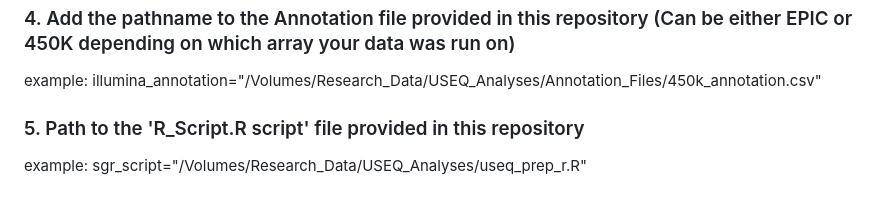
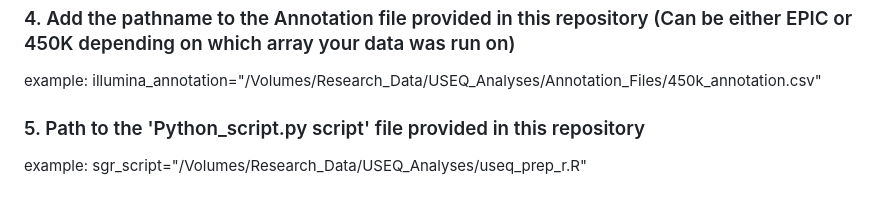
Before and after one commit to jenkins-lab-byu/USEQ_Pipeline_Python, a Markdown page: README.md, the part around the change. GitHub-like rendering.

```diff
--- a/README.md
+++ b/README.md
@@ -23,7 +23,7 @@ treatment_betas="/Volumes/Research_Data/Renew_Diagnostics/Alzheimers_Study/Micro
 example:
 illumina_annotation="/Volumes/Research_Data/USEQ_Analyses/Annotation_Files/450k_annotation.csv"
 
-### 5. Path to the 'R_Script.R script' file provided in this repository
+### 5. Path to the 'Python_script.py script' file provided in this repository
 example:
 sgr_script="/Volumes/Research_Data/USEQ_Analyses/useq_prep_r.R"
 
```
